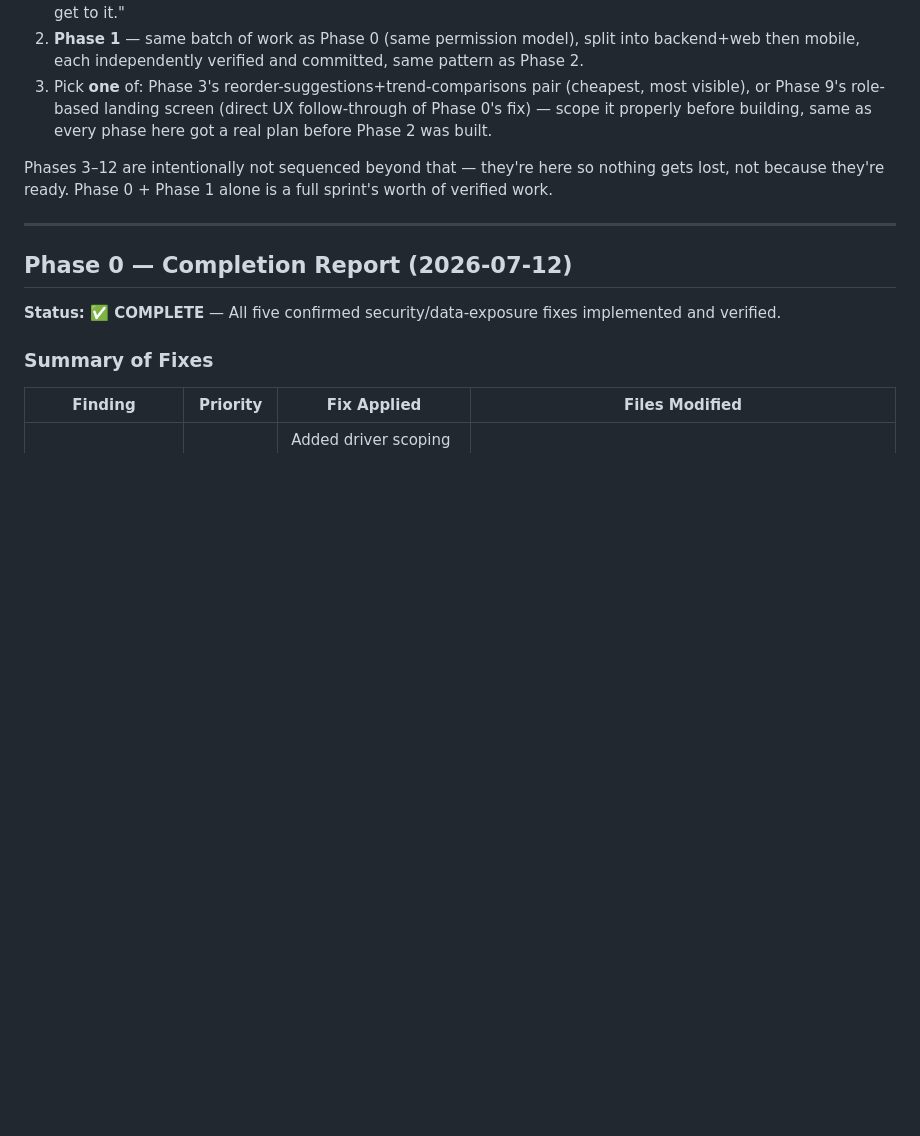
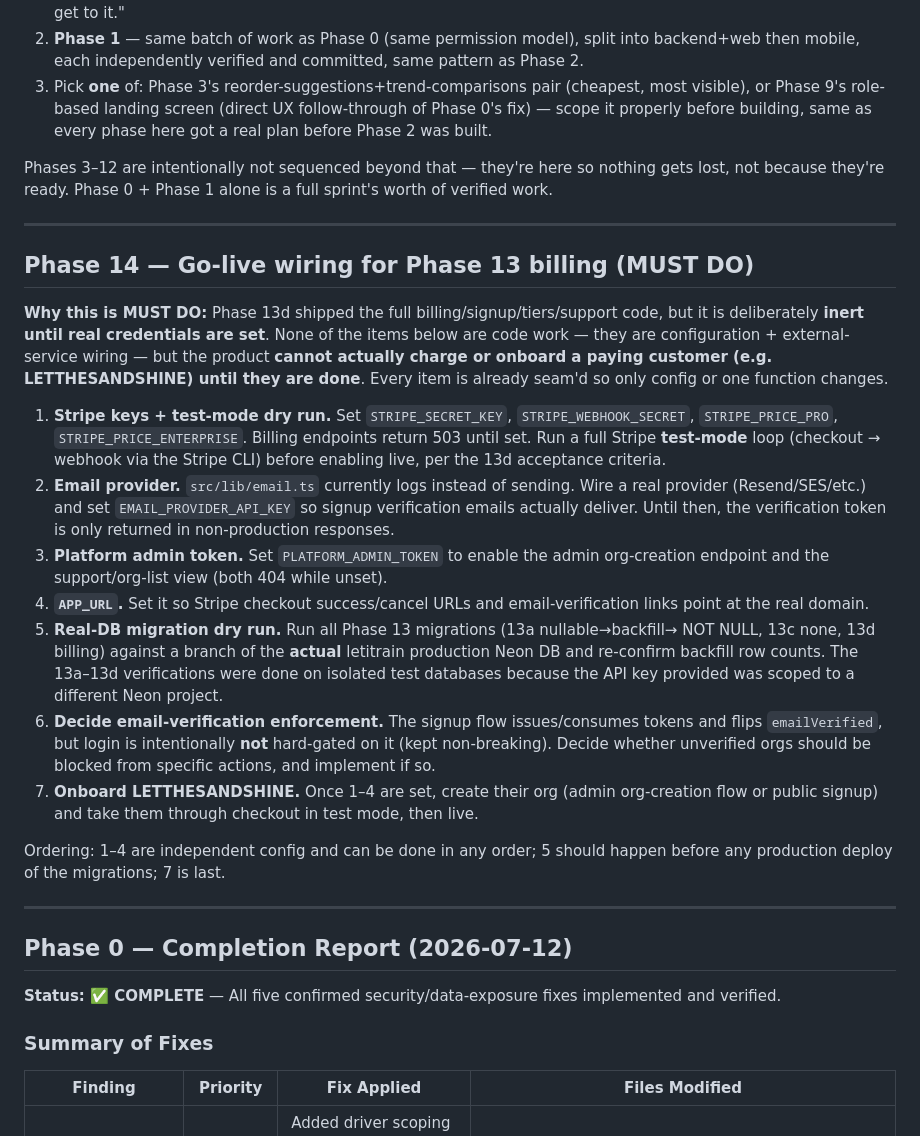
Before and after one commit to Thatisshayan/let-it-rain, a Markdown page: LETITRAINNEXTSPRIN.md, the part around the change. Drawn GitHub-style; blank space fills up the shorter version.

Commit message:
docs: add Phase 14 (MUST DO) — go-live wiring for Phase 13 billing
Capture the external credential/config steps required before the Phase 13d
billing/signup can actually charge or onboard a paying customer (Stripe keys +
test-mode dry run, email provider, PLATFORM_ADMIN_TOKEN, APP_URL, real-DB
migration dry run, verification-enforcement decision, onboard LETTHESANDSHINE).

Co-Authored-By: Claude Opus 4.8 <noreply@anthropic.com>

```diff
--- a/LETITRAINNEXTSPRIN.md
+++ b/LETITRAINNEXTSPRIN.md
@@ -397,6 +397,44 @@ verified work.
 
 ---
 
+## Phase 14 — Go-live wiring for Phase 13 billing (MUST DO)
+
+**Why this is MUST DO:** Phase 13d shipped the full billing/signup/tiers/support code,
+but it is deliberately **inert until real credentials are set**. None of the items below
+are code work — they are configuration + external-service wiring — but the product
+**cannot actually charge or onboard a paying customer (e.g. LETTHESANDSHINE) until they
+are done**. Every item is already seam'd so only config or one function changes.
+
+1. **Stripe keys + test-mode dry run.** Set `STRIPE_SECRET_KEY`, `STRIPE_WEBHOOK_SECRET`,
+   `STRIPE_PRICE_PRO`, `STRIPE_PRICE_ENTERPRISE`. Billing endpoints return 503 until set.
+   Run a full Stripe **test-mode** loop (checkout → webhook via the Stripe CLI) before
+   enabling live, per the 13d acceptance criteria.
+2. **Email provider.** `src/lib/email.ts` currently logs instead of sending. Wire a real
+   provider (Resend/SES/etc.) and set `EMAIL_PROVIDER_API_KEY` so signup verification
+   emails actually deliver. Until then, the verification token is only returned in
+   non-production responses.
+3. **Platform admin token.** Set `PLATFORM_ADMIN_TOKEN` to enable the admin
+   org-creation endpoint and the support/org-list view (both 404 while unset).
+4. **`APP_URL`.** Set it so Stripe checkout success/cancel URLs and email-verification
+   links point at the real domain.
+5. **Real-DB migration dry run.** Run all Phase 13 migrations (13a nullable→backfill→
+   NOT NULL, 13c none, 13d billing) against a branch of the **actual** letitrain
+   production Neon DB and re-confirm backfill row counts. The 13a–13d verifications were
+   done on isolated test databases because the API key provided was scoped to a
+   different Neon project.
+6. **Decide email-verification enforcement.** The signup flow issues/consumes tokens and
+   flips `emailVerified`, but login is intentionally **not** hard-gated on it (kept
+   non-breaking). Decide whether unverified orgs should be blocked from specific actions,
+   and implement if so.
+7. **Onboard LETTHESANDSHINE.** Once 1–4 are set, create their org (admin
+   org-creation flow or public signup) and take them through checkout in test mode, then
+   live.
+
+Ordering: 1–4 are independent config and can be done in any order; 5 should happen before
+any production deploy of the migrations; 7 is last.
+
+---
+
 ## Phase 0 — Completion Report (2026-07-12)
 
 **Status: ✅ COMPLETE** — All five confirmed security/data-exposure fixes implemented and verified.
```
